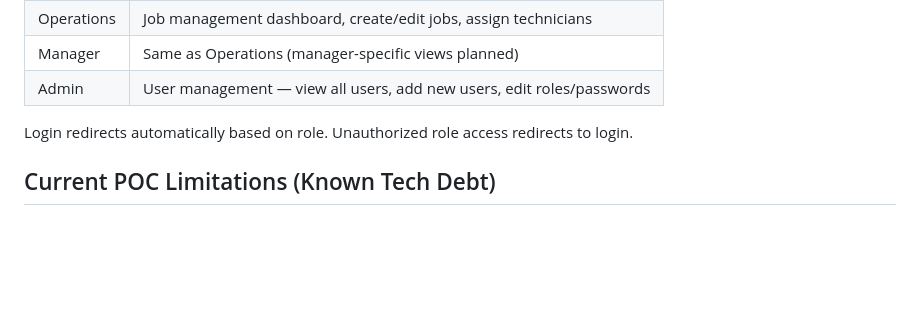
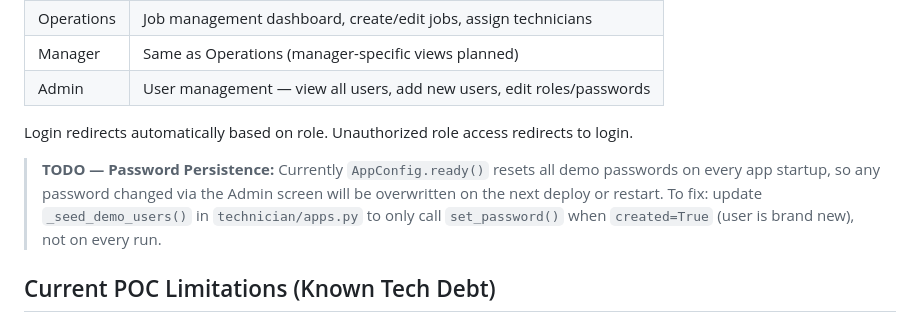
Before and after one commit to ronmcnatt/Wolf, a Markdown page: CLAUDE.md, the part around the change. Rendered like a GitHub page; blank space fills up the shorter version.

Commit message:
Document password persistence limitation in CLAUDE.md
Note added under Role-Based Access explaining that demo passwords
reset on every restart and what change is needed to preserve
admin-updated passwords across deploys.

Co-Authored-By: Claude Sonnet 4.6 <noreply@anthropic.com>

```diff
--- a/CLAUDE.md
+++ b/CLAUDE.md
@@ -80,6 +80,8 @@ Persists backflow test readings submitted by technicians. Fields cover:
 
 Login redirects automatically based on role. Unauthorized role access redirects to login.
 
+> **TODO — Password Persistence:** Currently `AppConfig.ready()` resets all demo passwords on every app startup, so any password changed via the Admin screen will be overwritten on the next deploy or restart. To fix: update `_seed_demo_users()` in `technician/apps.py` to only call `set_password()` when `created=True` (user is brand new), not on every run.
+
 ## Current POC Limitations (Known Tech Debt)
 1. **No multi-tenant support** — no concept of separate companies/accounts yet
 2. **No scheduling system** — jobs assigned manually by operations, no dispatch/routing optimization
```
